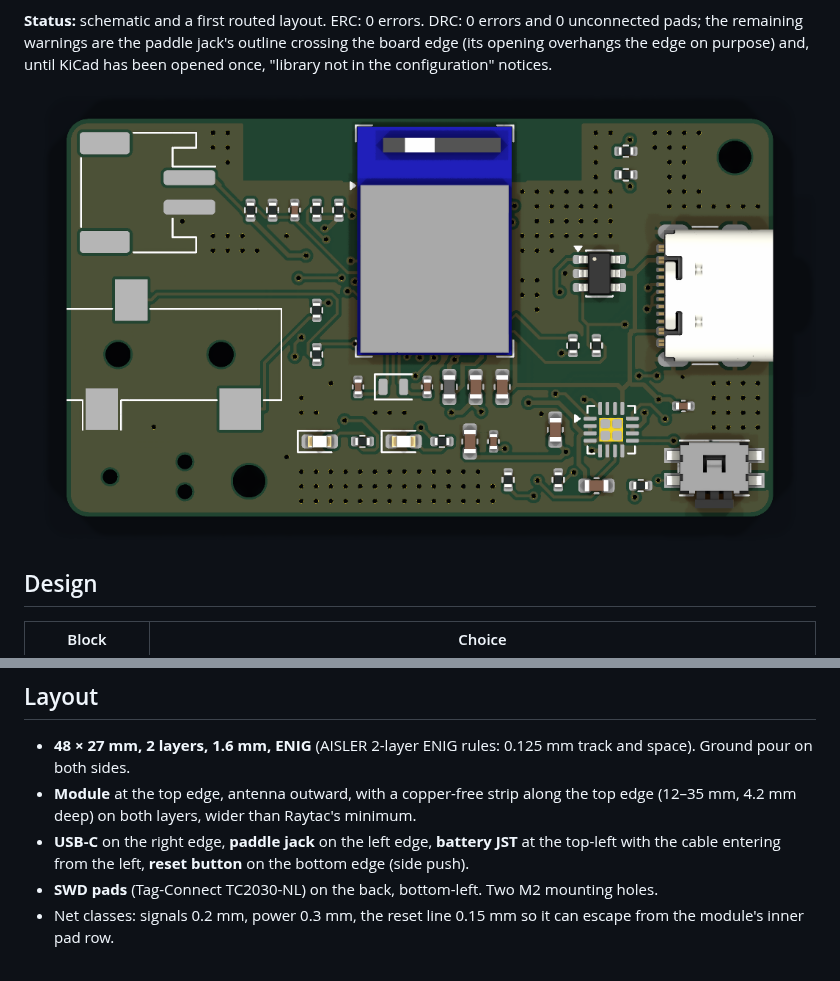
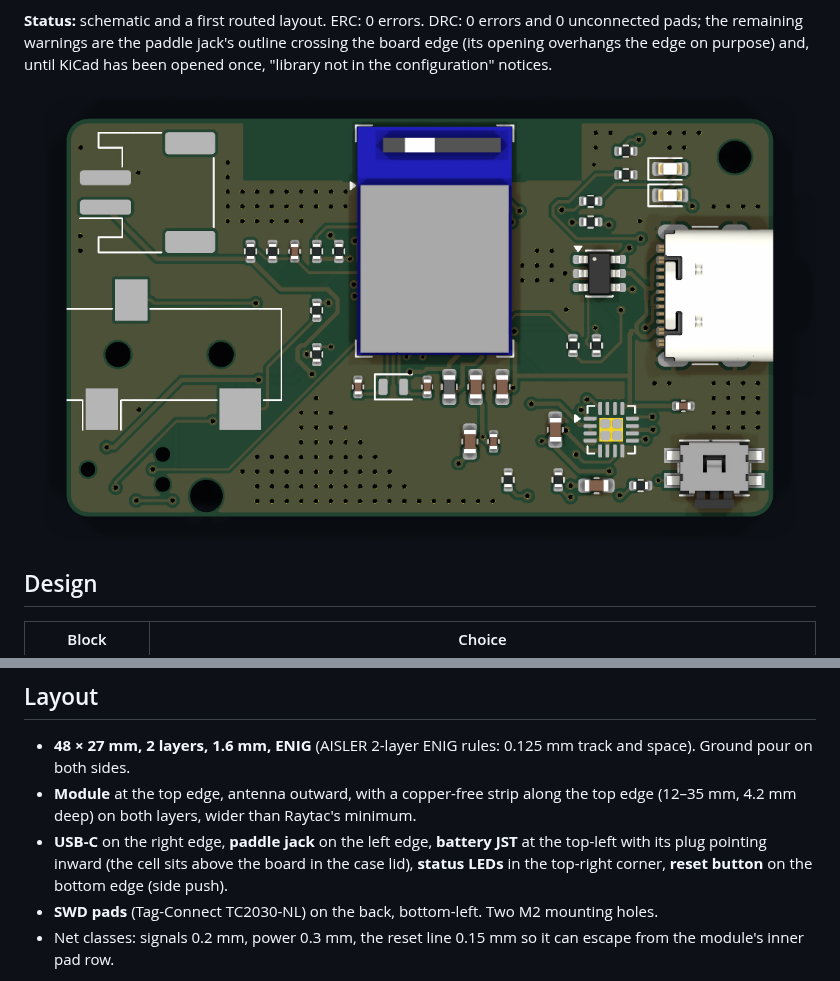
Before and after one commit to twissmueller/ble-key, a Markdown page: hardware/README.md, 2 parts joined by grey strips. Drawn GitHub-style; pictures changed too: hardware/board-top.png.

```diff
--- a/hardware/README.md
+++ b/hardware/README.md
@@ -42,7 +42,8 @@ configuration" notices.
 - **Module** at the top edge, antenna outward, with a copper-free strip along the top edge
   (12–35 mm, 4.2 mm deep) on both layers, wider than Raytac's minimum.
 - **USB-C** on the right edge, **paddle jack** on the left edge, **battery JST** at the top-left
-  with the cable entering from the left, **reset button** on the bottom edge (side push).
+  with its plug pointing inward (the cell sits above the board in the case lid), **status LEDs** in
+  the top-right corner, **reset button** on the bottom edge (side push).
 - **SWD pads** (Tag-Connect TC2030-NL) on the back, bottom-left. Two M2 mounting holes.
 - Net classes: signals 0.2 mm, power 0.3 mm, the reset line 0.15 mm so it can escape from the
   module's inner pad row.
```
Also changed, not shown: enclosure/README.md (added, +40 -0 lines), hardware/board-bottom.png, 16 other files.
